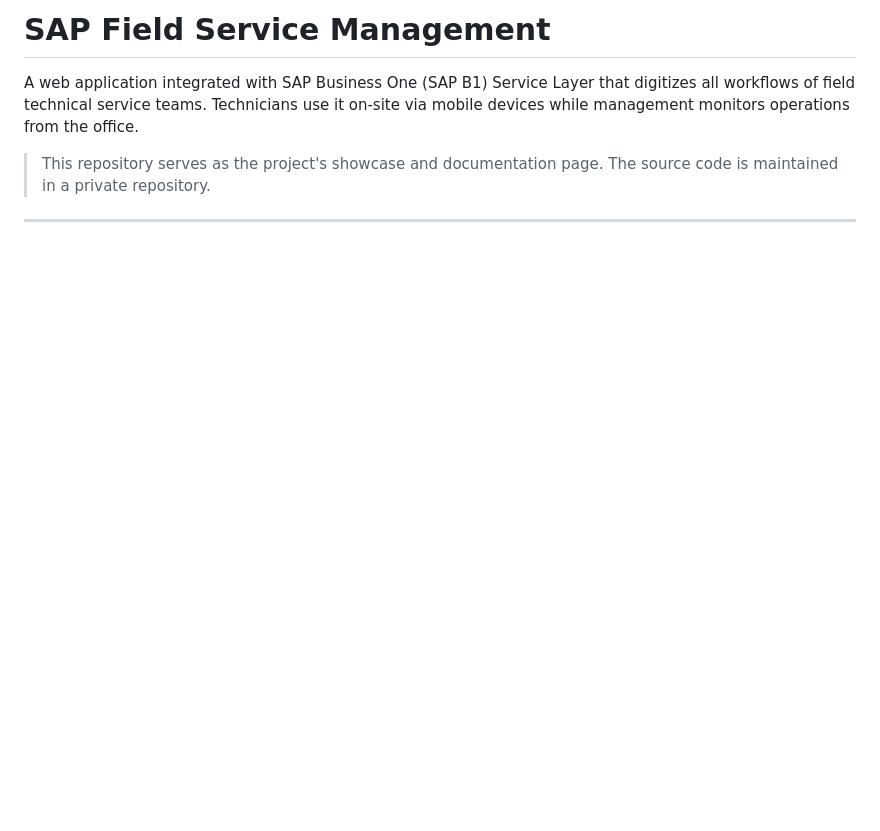
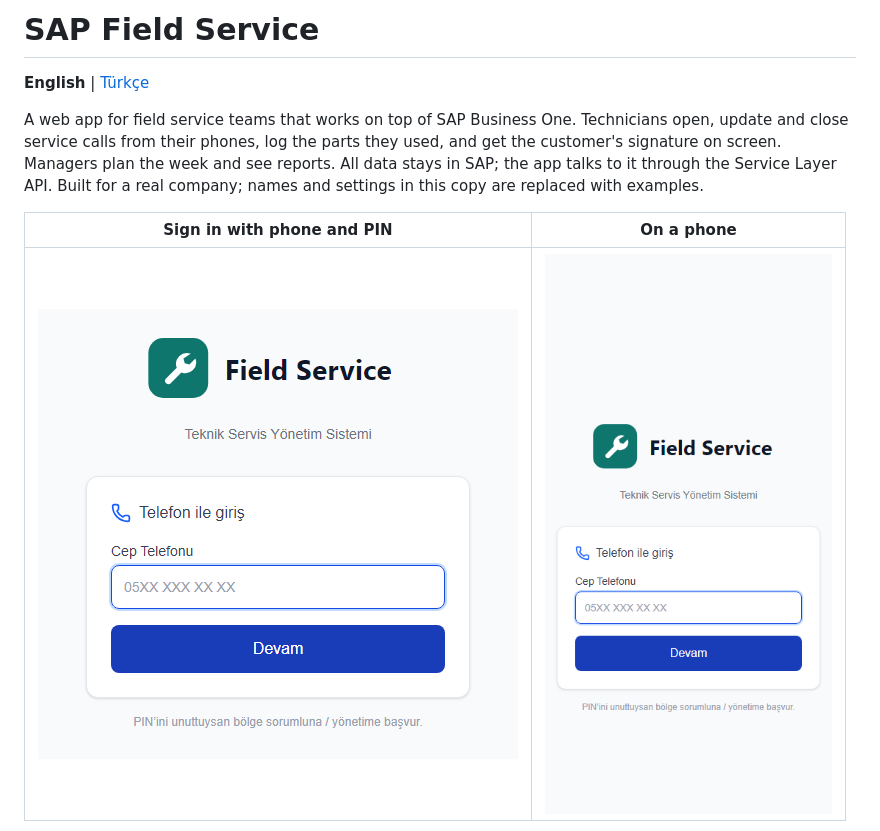
Before and after one commit to CeyhunOzcorapsiz/sap-field-service, a Markdown page: README.md, the part around one of its changes. GitHub-like rendering; pictures changed too: docs/img/login-mobile.png (added), docs/img/login.png (added); blank space fills up the shorter version.

```diff
--- a/README.md
+++ b/README.md
@@ -1,8 +1,14 @@
-# SAP Field Service Management
+# SAP Field Service
 
-A web application integrated with SAP Business One (SAP B1) Service Layer that digitizes all workflows of field technical service teams. Technicians use it on-site via mobile devices while management monitors operations from the office.
+**English** | [Türkçe](README.tr.md)
 
-> This repository serves as the project's showcase and documentation page. The source code is maintained in a private repository.
+A web app for field service teams that works on top of SAP Business One. Technicians open, update
+and close service calls from their phones, log the parts they used, and get the customer's
+signature on screen. Managers plan the week and see reports. All data stays in SAP; the app talks
+to it through the Service Layer API. Built for a real company; names and settings in this copy are
+replaced with examples.
 
----
+| Sign in with phone and PIN | On a phone |
+|---|---|
+| ![Sign-in screen](docs/img/login.png) | ![Sign-in on a phone](docs/img/login-mobile.png) |
 
```
Also changed, not shown: other parts of README.md (+26 -135 lines), README.tr.md (added, +45 -0 lines).
